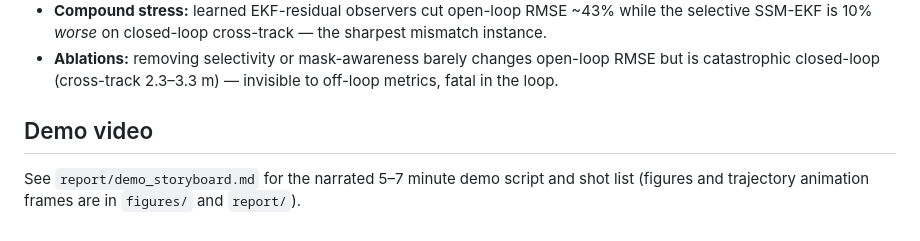
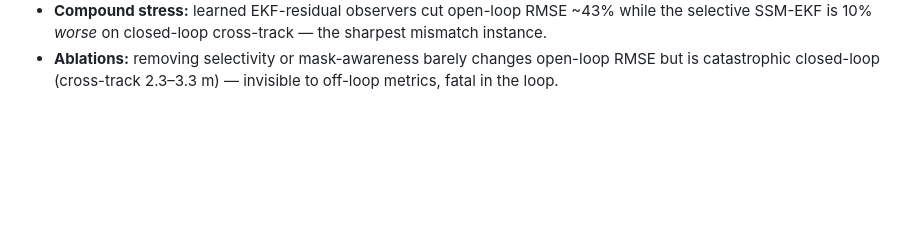
Before and after one commit to rdharini2001/Selective-State-Space-Observers-for-Estimate-Driven-Robot-Control-Under-Intermittent-Sensing, a Markdown page: README.md, the part around the change. Drawn GitHub-style; blank space fills up the shorter version.

```diff
--- a/README.md
+++ b/README.md
@@ -93,8 +93,3 @@ prior and only learns a correction.
   SSM-EKF is 10% *worse* on closed-loop cross-track — the sharpest mismatch instance.
 - **Ablations:** removing selectivity or mask-awareness barely changes open-loop RMSE but is
   catastrophic closed-loop (cross-track 2.3–3.3 m) — invisible to off-loop metrics, fatal in the loop.
-
-## Demo video
-
-See `report/demo_storyboard.md` for the narrated 5–7 minute demo script and shot list
-(figures and trajectory animation frames are in `figures/` and `report/`).
```
